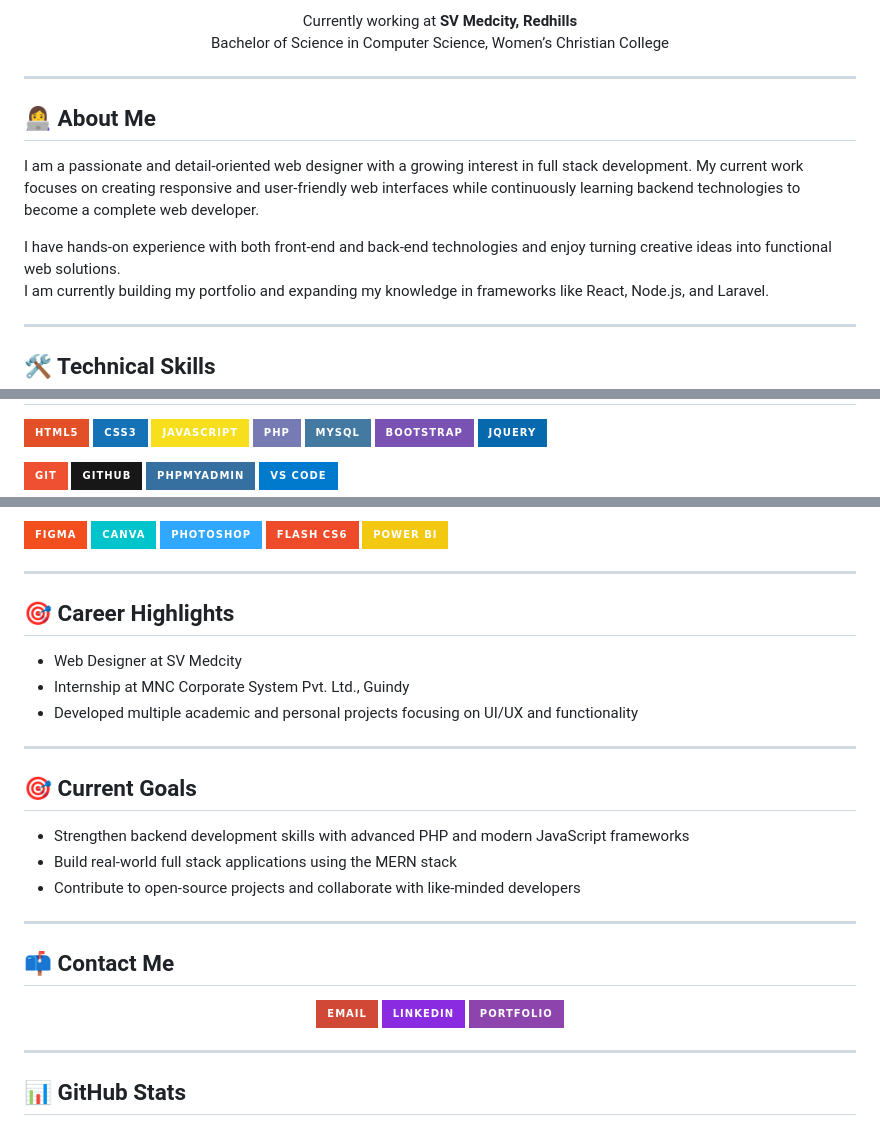
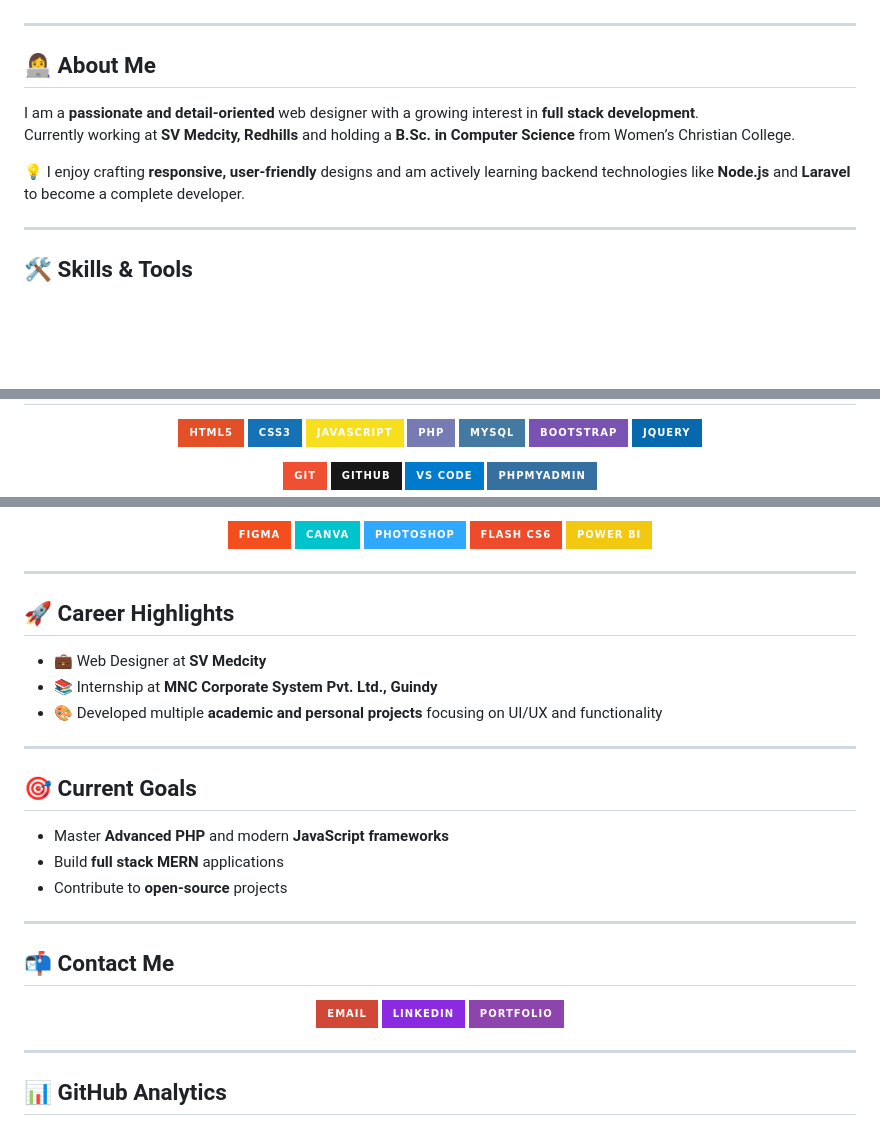
Before and after one commit to Sherina-13/Sherina-13, a Markdown page: README.md, 3 parts joined by grey strips. Drawn GitHub-style; badges without logos; blank space fills up the shorter version.

```diff
--- a/README.md
+++ b/README.md
@@ -7,23 +10,14 @@
 </h3>
-
-<p align="center" style="color:#a29bfe;">
-  Currently working at <strong>SV Medcity, Redhills</strong><br>
-  Bachelor of Science in Computer Science, Women’s Christian College
-</p>
 
 ---
 
 ## 👩‍💻 About Me
+I am a **passionate and detail-oriented** web designer with a growing interest in **full stack development**.
+Currently working at **SV Medcity, Redhills** and holding a **B.Sc. in Computer Science** from Women’s Christian College.
 
-<p style="color:#dcd6f7;">
-I am a passionate and detail-oriented web designer with a growing interest in full stack development.
-My current work focuses on creating responsive and user-friendly web interfaces while continuously learning backend technologies to become a complete web developer.
-
-I have hands-on experience with both front-end and back-end technologies and enjoy turning creative ideas into functional web solutions.
-I am currently building my portfolio and expanding my knowledge in frameworks like React, Node.js, and Laravel.
-</p>
+💡 I enjoy crafting **responsive, user-friendly** designs and am actively learning backend technologies like **Node.js** and **Laravel** to become a complete developer.
 
 ---
 
-## 🛠️ Technical Skills
+## 🛠️ Skills & Tools
 
@@ -41,6 +37,6 @@ I am currently building my portfolio and expanding my knowledge in frameworks li
   <img alt="Git" src="https://img.shields.io/badge/Git-F05032?style=for-the-badge&logo=git&logoColor=white" />
   <img alt="GitHub" src="https://img.shields.io/badge/GitHub-181717?style=for-the-badge&logo=github&logoColor=white" />
+  <img alt="VS Code" src="https://img.shields.io/badge/VS_Code-007ACC?style=for-the-badge&logo=visualstudiocode&logoColor=white" />
   <img alt="phpMyAdmin" src="https://img.shields.io/badge/phpMyAdmin-3670A0?style=for-the-badge&logo=mysql&logoColor=white" />
-  <img alt="VS Code" src="https://img.shields.io/badge/VS_Code-007ACC?style=for-the-badge&logo=visualstudiocode&logoColor=white" />
 </p>
 
@@ -54,38 +51,28 @@ I am currently building my portfolio and expanding my knowledge in frameworks li
 
 ---
 
-## 🎯 Career Highlights
-
-- Web Designer at SV Medcity
-- Internship at MNC Corporate System Pvt. Ltd., Guindy
-- Developed multiple academic and personal projects focusing on UI/UX and functionality
+## 🚀 Career Highlights
+- 💼 Web Designer at **SV Medcity**
+- 📚 Internship at **MNC Corporate System Pvt. Ltd., Guindy**
+- 🎨 Developed multiple **academic and personal projects** focusing on UI/UX and functionality
 
 ---
 
 ## 🎯 Current Goals
-
-- Strengthen backend development skills with advanced PHP and modern JavaScript frameworks
-- Build real-world full stack applications using the MERN stack
-- Contribute to open-source projects and collaborate with like-minded developers
+- Master **Advanced PHP** and modern **JavaScript frameworks**
+- Build **full stack MERN** applications
+- Contribute to **open-source** projects
 
 ---
 
-## 📫 Contact Me
-
+## 📬 Contact Me
 <p align="center">
-  <a href="mailto:sherinaofficial2025@gmail.com">
-    <img alt="Email" src="https://img.shields.io/badge/Email-D14836?style=for-the-badge&logo=gmail&logoColor=white" />
-  </a>
-  <a href="https://www.linkedin.com/in/sherin-princy-238b49336">
-    <img alt="LinkedIn" src="https://img.shields.io/badge/LinkedIn-8a2be2?style=for-the-badge&logo=linkedin&logoColor=white" />
-  </a>
-  <a href="https://sherina-13.github.io/Sherina-13/">
-    <img alt="Portfolio" src="https://img.shields.io/badge/Portfolio-8e44ad?style=for-the-badge&logo=react&logoColor=white" />
-  </a>
+  <a href="mailto:sherinaofficial2025@gmail.com"><img src="https://img.shields.io/badge/Email-D14836?style=for-the-badge&logo=gmail&logoColor=white"/></a>
+  <a href="https://www.linkedin.com/in/sherin-princy-238b49336"><img src="https://img.shields.io/badge/LinkedIn-8a2be2?style=for-the-badge&logo=linkedin&logoColor=white"/></a>
+  <a href="https://sherina-13.github.io/Sherina-13/"><img src="https://img.shields.io/badge/Portfolio-8e44ad?style=for-the-badge&logo=react&logoColor=white"/></a>
 </p>
 
 ---
 
-## 📊 GitHub Stats
-
+## 📊 GitHub Analytics
 <p align="center">
```
Also changed, not shown: other parts of README.md (+31 -13 lines).
